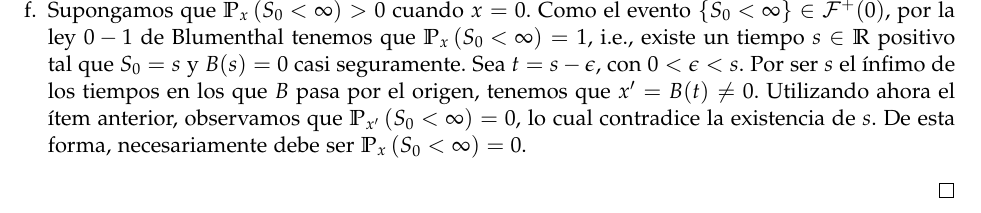
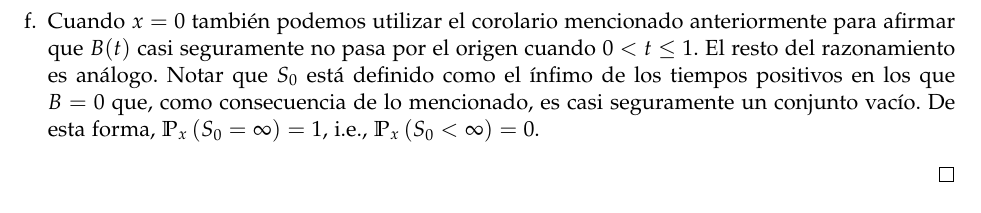
Before and after one commit to lukius/mb, a LaTeX document (lista4/ejs_l4.tex): part of page 3 of 3, cut at the place of the change. Compiled offline with pdfLaTeX.

Commit message:
Corrección al ítem f.

```diff
--- a/lista4/ejs_l4.tex
+++ b/lista4/ejs_l4.tex
@@ -147,14 +147,11 @@ $ $
     $0 \leq t \leq 1$. No obstante, un razonamiento inductivo mediante este corolario junto con la
     propiedad de Markov de $B$ nos lleva a concluir que $\Probx{x}{S_0 < \infty} = 0$.
 
-    \item Supongamos que $\Probx{x}{S_0 < \infty} > 0$ cuando $x = 0$. Como el evento
-    $\Ev{S_0 < \infty} \in \mathcal{F}^{+}(0)$, por la ley $0-1$ de Blumenthal tenemos que
-    $\Probx{x}{S_0 < \infty} = 1$, i.e., existe un tiempo $s \in \mathbb{R}$ positivo tal que
-    $S_0 = s$ y $B(s) = 0$ casi seguramente. Sea $t = s - \epsilon$, con $0 < \epsilon < s$.
-    Por ser $s$ el ínfimo de los tiempos en los que $B$ pasa por el origen, tenemos que
-    $x'= B(t) \neq 0$. Utilizando ahora el ítem anterior, observamos que
-    $\Probx{x'}{S_0 < \infty} = 0$, lo cual contradice la existencia de $s$. De esta forma,
-    necesariamente debe ser $\Probx{x}{S_0 < \infty} = 0$.
+    \item Cuando $x = 0$ también podemos utilizar el corolario mencionado anteriormente para
+    afirmar que $B(t)$ casi seguramente no pasa por el origen cuando $0 < t \leq 1$. El resto
+    del razonamiento es análogo. Notar que $S_0$ está definido como el ínfimo de los tiempos
+    positivos en los que $B = 0$ que, como consecuencia de lo mencionado, es casi seguramente
+    un conjunto vacío. De esta forma, $\Probx{x}{S_0 = \infty} = 1$, i.e., $\Probx{x}{S_0 < \infty} = 0$.
 \end{enumerate}
 \end{proof}
 
```
Also changed, not shown: lista4/ejs_l4.pdf.
